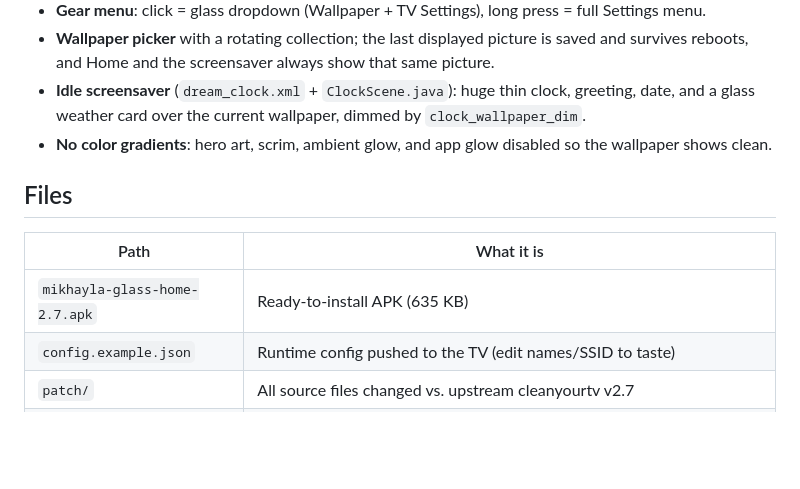
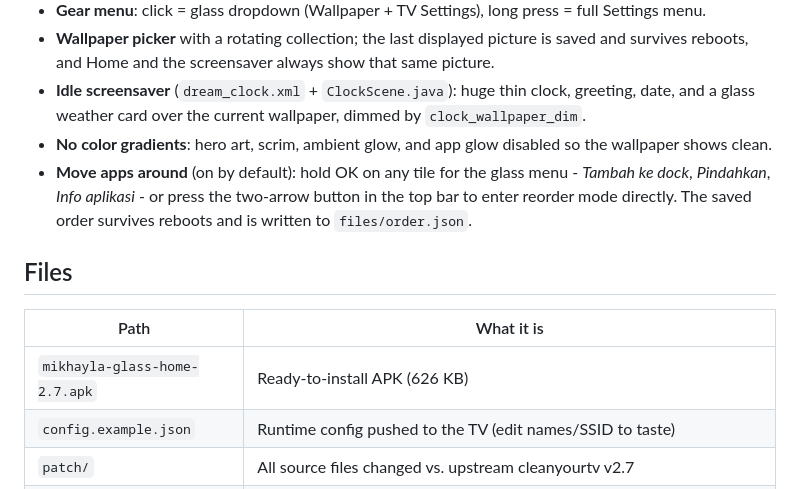
Before and after one commit to Hanafiwidy/papay-tv-launcher, a Markdown page: README.md, the part around one of its changes. GitHub-like rendering; blank space fills up the shorter version.

```diff
--- a/README.md
+++ b/README.md
@@ -15,12 +15,13 @@ A customized build of the [cleanyourtv](https://github.com/Gathin23/cleanyourtv)
 - **Wallpaper picker** with a rotating collection; the last displayed picture is saved and survives reboots, and Home and the screensaver always show that same picture.
 - **Idle screensaver** (`dream_clock.xml` + `ClockScene.java`): huge thin clock, greeting, date, and a glass weather card over the current wallpaper, dimmed by `clock_wallpaper_dim`.
 - **No color gradients**: hero art, scrim, ambient glow, and app glow disabled so the wallpaper shows clean.
+- **Move apps around** (on by default): hold OK on any tile for the glass menu - *Tambah ke dock*, *Pindahkan*, *Info aplikasi* - or press the two-arrow button in the top bar to enter reorder mode directly. The saved order survives reboots and is written to `files/order.json`.
 
 ## Files
 
 | Path | What it is |
 |---|---|
-| `mikhayla-glass-home-2.7.apk` | Ready-to-install APK (635 KB) |
+| `mikhayla-glass-home-2.7.apk` | Ready-to-install APK (626 KB) |
 | `config.example.json` | Runtime config pushed to the TV (edit names/SSID to taste) |
 | `patch/` | All source files changed vs. upstream cleanyourtv v2.7 |
 | `sounds/` | Navigation sound packs baked into the APK: PS5 (default), Nintendo Switch, Xbox |
```
Also changed, not shown: other parts of README.md (+17 -3 lines), screenshots/papay-home-2026-11-05.png (added), 4 other files.
